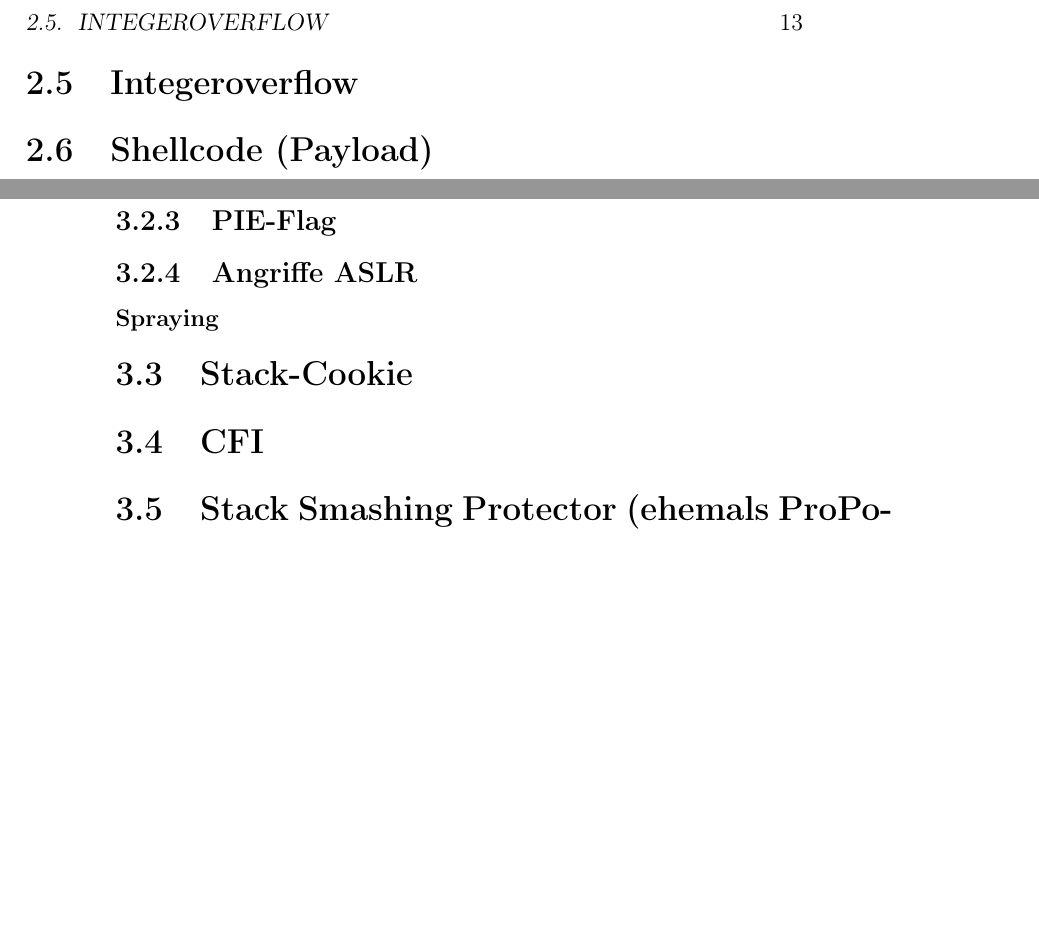
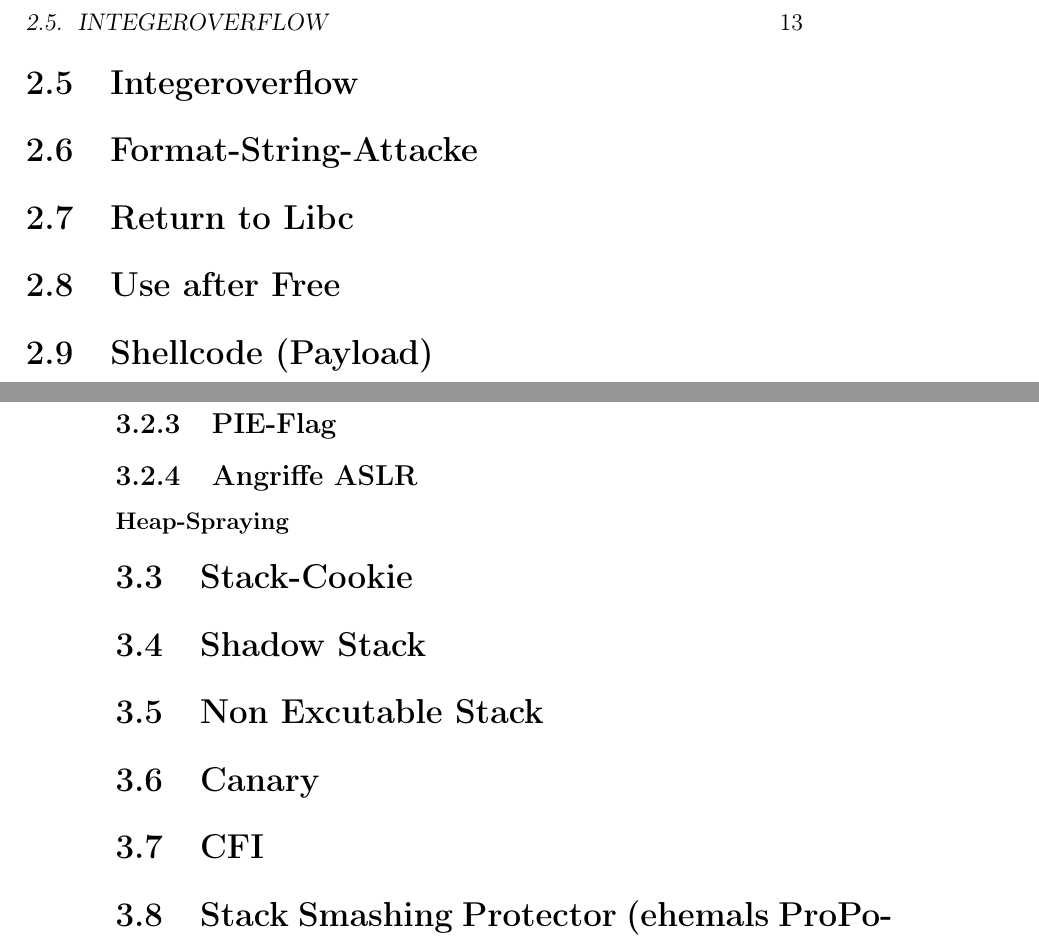
Before and after one commit to qbi/radioinsecurity, a LaTeX book (the-unlimited.tex): two parts of pages 13 and 16 of 19, joined at a grey line, cut so that both start at the same text, the shorter picture padded with empty space. Compiled offline with pdfLaTeX.

Commit message:
Korrekturen

```diff
--- a/the-unlimited.tex
+++ b/the-unlimited.tex
@@ -334,6 +334,12 @@ fortgesetzt.
 
 \section{Integeroverflow}
 
+\section{Format-String-Attacke}
+
+\section{Return to Libc}
+
+\section{Use after Free}
+
 \section{Shellcode (Payload)}
 
 \chapter{Gegenmaßnahmen}
@@ -353,9 +359,15 @@ fortgesetzt.
 
 \subsection{Angriffe ASLR}
 
-\subsubsection{Spraying}
+\subsubsection{Heap-Spraying}
 
 \section{Stack-Cookie}
+
+\section{Shadow Stack}
+
+\section{Non Excutable Stack}
+
+\section{Canary}
 
 \section{CFI}
 
```
Also changed, not shown: the-unlimited.pdf.
